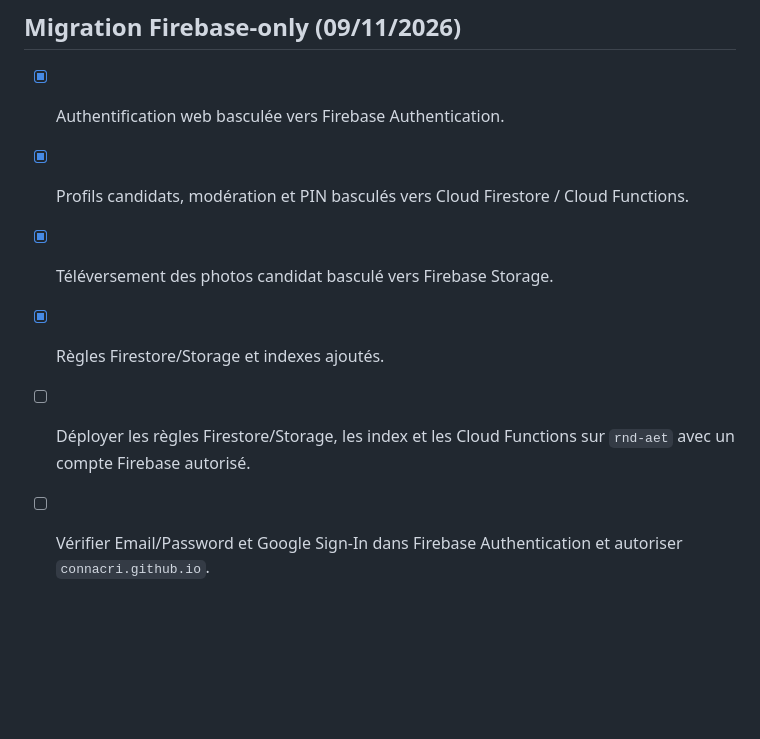
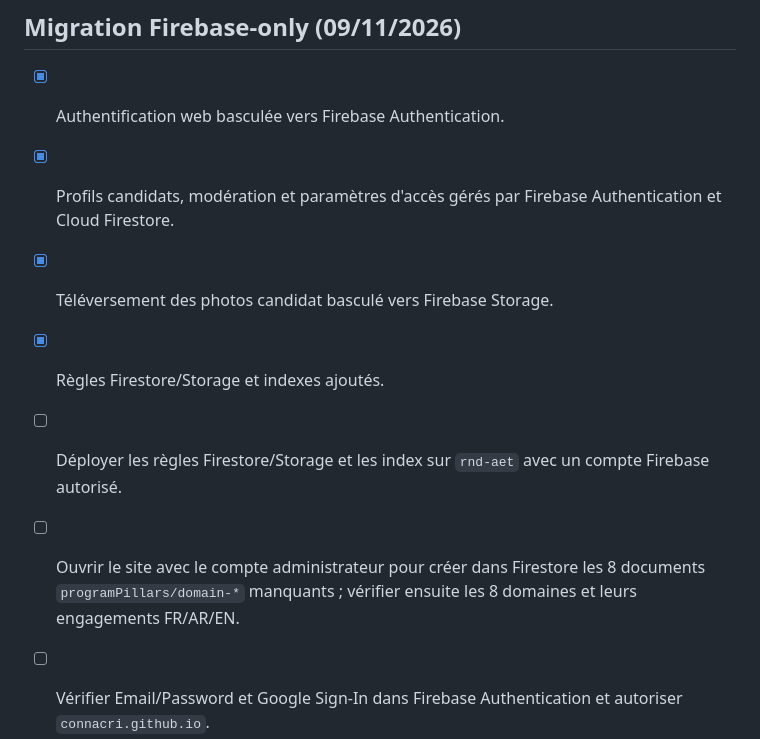
Before and after one commit to Connacri/rnd, a Markdown page: TODO.md, the part around the change. Rendered like a GitHub page; blank space fills up the shorter version.

Commit message:
Track Firestore seeding for the eight programme domains

```diff
--- a/TODO.md
+++ b/TODO.md
@@ -3,10 +3,11 @@
 ## Migration Firebase-only (09/11/2026)
 
 - [x] Authentification web basculée vers Firebase Authentication.
-- [x] Profils candidats, modération et PIN basculés vers Cloud Firestore / Cloud Functions.
+- [x] Profils candidats, modération et paramètres d'accès gérés par Firebase Authentication et Cloud Firestore.
 - [x] Téléversement des photos candidat basculé vers Firebase Storage.
 - [x] Règles Firestore/Storage et indexes ajoutés.
-- [ ] Déployer les règles Firestore/Storage, les index et les Cloud Functions sur `rnd-aet` avec un compte Firebase autorisé.
+- [ ] Déployer les règles Firestore/Storage et les index sur `rnd-aet` avec un compte Firebase autorisé.
+- [ ] Ouvrir le site avec le compte administrateur pour créer dans Firestore les 8 documents `programPillars/domain-*` manquants ; vérifier ensuite les 8 domaines et leurs engagements FR/AR/EN.
 - [ ] Vérifier Email/Password et Google Sign-In dans Firebase Authentication et autoriser `connacri.github.io`.
 - [ ] Attribuer le custom claim `admin` au compte administrateur via `scripts/set-admin-claim.mjs`.
 - [ ] Vérifier les données candidates déjà présentes dans Firestore et confirmer leur intégrité.
```
